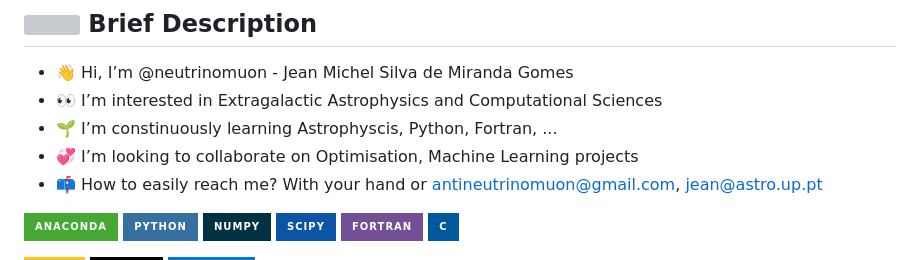
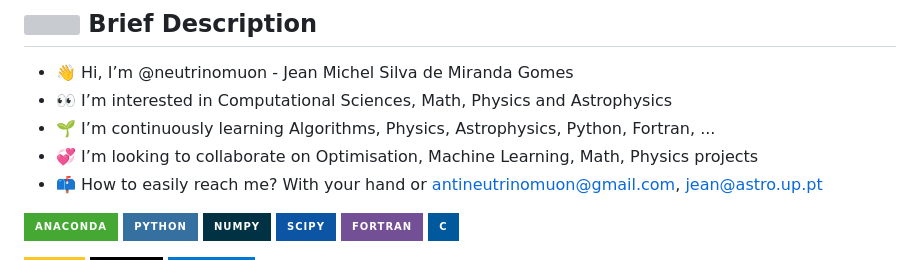
Before and after one commit to neutrinomuon/neutrinomuon, a Markdown page: README.md, the part around the change. Drawn GitHub-style; badges without logos; grey boxes are pictures that could not be loaded.

```diff
--- a/README.md
+++ b/README.md
@@ -1,9 +1,9 @@
 ## <img width=25 src='https://user-images.githubusercontent.com/8226984/227712105-a9bdb9d1-62a8-400c-bc2d-4723de5f4e52.png'> Brief Description
 
 - 👋 Hi, I’m @neutrinomuon - Jean Michel Silva de Miranda Gomes
-- 👀 I’m interested in Extragalactic Astrophysics and Computational Sciences
-- 🌱 I’m constinuously learning Astrophyscis, Python, Fortran, ...
-- 💞️ I’m looking to collaborate on Optimisation, Machine Learning projects
+- 👀 I’m interested in Computational Sciences, Math, Physics and Astrophysics
+- 🌱 I’m continuously learning Algorithms, Physics, Astrophysics, Python, Fortran, ...
+- 💞️ I’m looking to collaborate on Optimisation, Machine Learning, Math, Physics projects
 - 📫 How to easily reach me? With your hand or antineutrinomuon@gmail.com, jean@astro.up.pt
 
 <a href='https://anaconda.org/neutrinomuon/'><img src="https://img.shields.io/badge/Anaconda-%2344A833.svg?style=for-the-badge&logo=anaconda&logoColor=white"></a>
```
